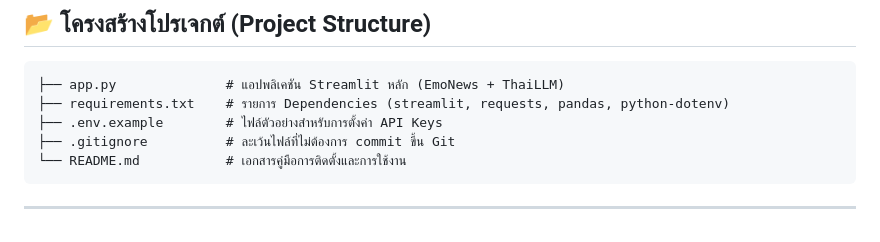
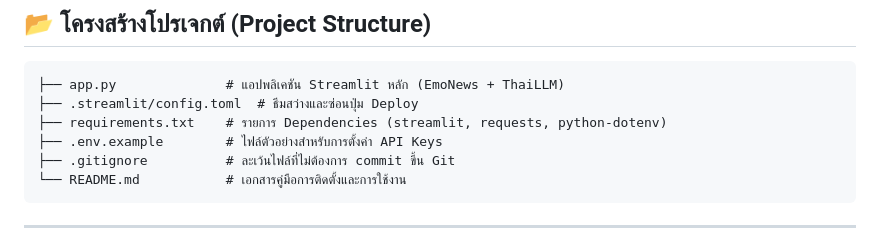
Before and after one commit to 1sakiro/-671413019, a Markdown page: README.md, the part around one of its changes. Rendered like a GitHub page.

````diff
--- a/README.md
+++ b/README.md
@@ -30,7 +30,8 @@
 
 ```text
 ├── app.py              # แอปพลิเคชัน Streamlit หลัก (EmoNews + ThaiLLM)
-├── requirements.txt    # รายการ Dependencies (streamlit, requests, pandas, python-dotenv)
+├── .streamlit/config.toml  # ธีมสว่างและซ่อนปุ่ม Deploy
+├── requirements.txt    # รายการ Dependencies (streamlit, requests, python-dotenv)
 ├── .env.example        # ไฟล์ตัวอย่างสำหรับการตั้งค่า API Keys
 ├── .gitignore          # ละเว้นไฟล์ที่ไม่ต้องการ commit ขึ้น Git
 └── README.md           # เอกสารคู่มือการติดตั้งและการใช้งาน
````
Also changed, not shown: other parts of README.md (+6 -6 lines).
